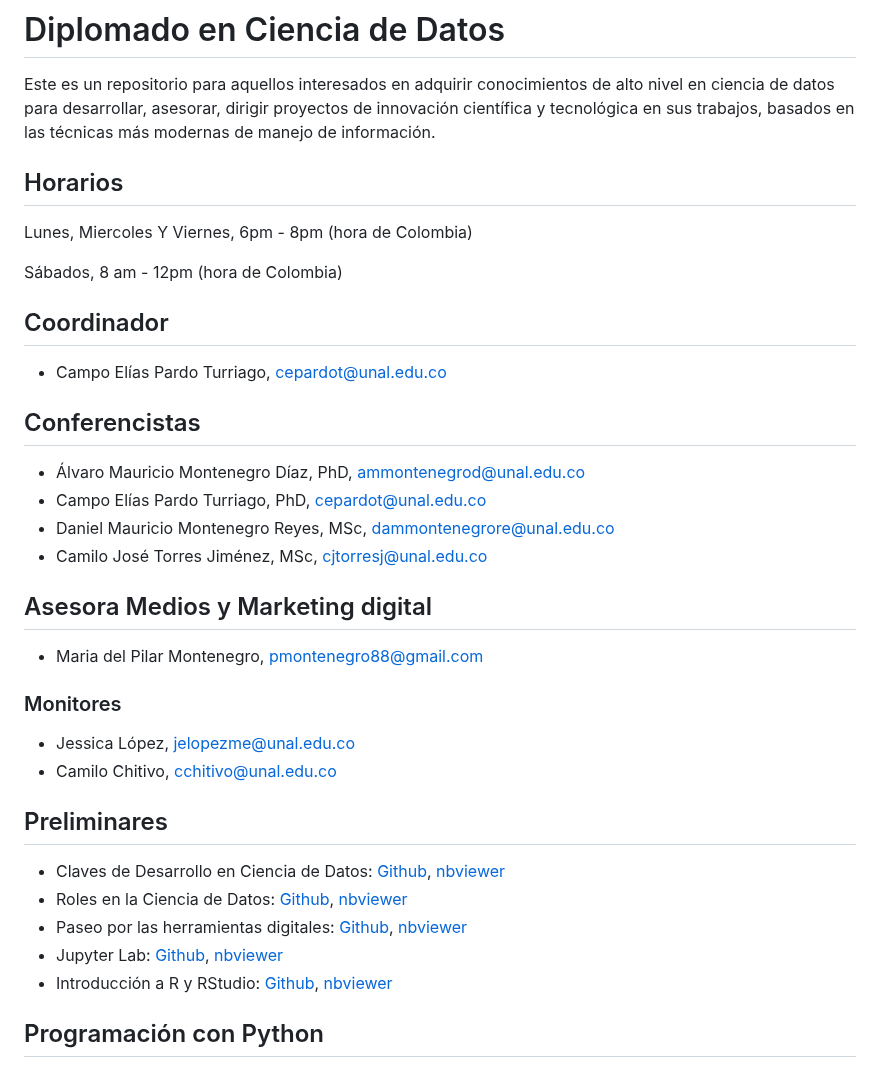
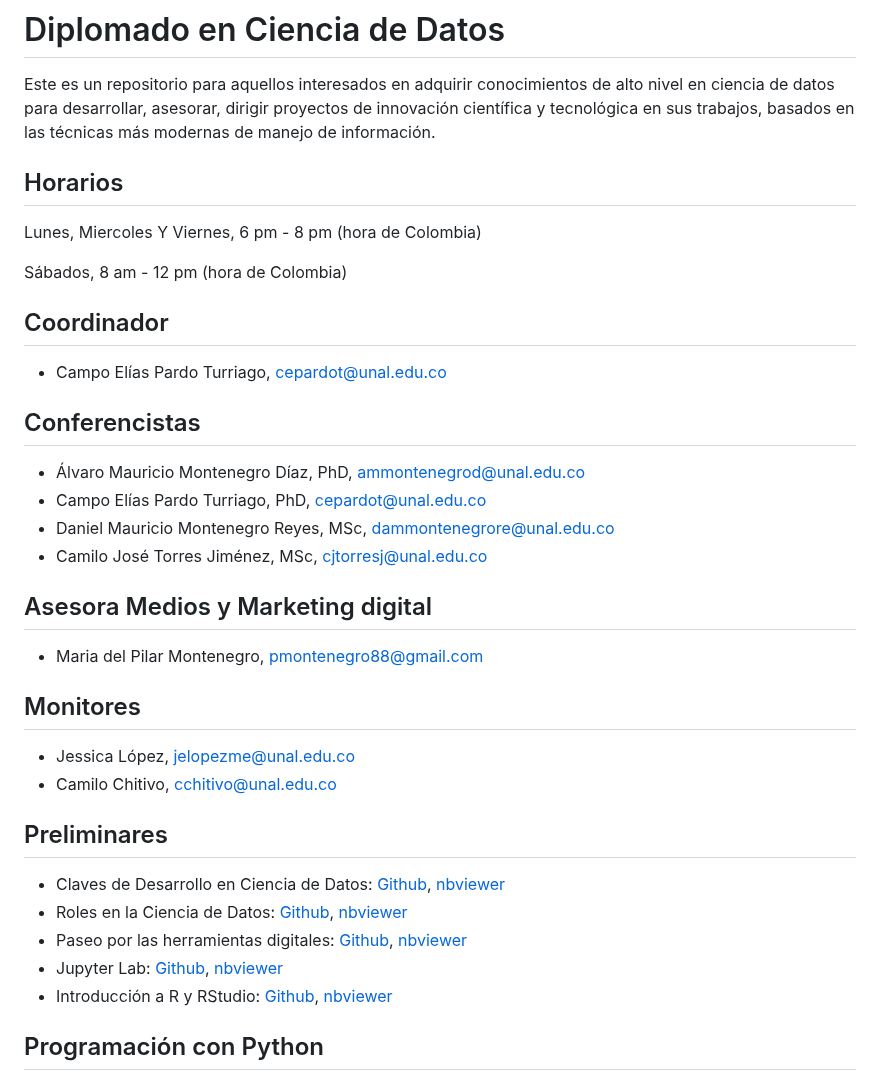
Before and after one commit to AprendizajeProfundo/diplomado-ciencia-de-datos, a Markdown page: README.md, the part around one of its changes. GitHub-like rendering.

```diff
--- a/README.md
+++ b/README.md
@@ -1,28 +1,42 @@
 # Diplomado en Ciencia de Datos
 Este es un repositorio para aquellos interesados en adquirir conocimientos de alto nivel en ciencia de datos  para desarrollar, asesorar, dirigir proyectos de innovación científica y tecnológica en sus trabajos, basados en las técnicas más modernas de manejo de información.
+
 ## Horarios
-Lunes, Miercoles Y Viernes, 6pm - 8pm (hora de Colombia)
+Lunes, Miercoles Y Viernes, 6 pm - 8 pm (hora de Colombia)
 
-Sábados, 8 am - 12pm (hora de Colombia)
+Sábados, 8 am - 12 pm (hora de Colombia)
 
 ## Coordinador
 - Campo Elías Pardo Turriago, cepardot@unal.edu.co
+
 ## Conferencistas
 - Álvaro Mauricio Montenegro Díaz, PhD, ammontenegrod@unal.edu.co
 - Campo Elías Pardo Turriago, PhD, cepardot@unal.edu.co
 - Daniel Mauricio Montenegro Reyes, MSc, dammontenegrore@unal.edu.co
 - Camilo José Torres Jiménez, MSc, cjtorresj@unal.edu.co
+
 ## Asesora Medios y Marketing digital
 - Maria del Pilar Montenegro, pmontenegro88@gmail.com
- ### Monitores
- - Jessica López, jelopezme@unal.edu.co
- - Camilo Chitivo, cchitivo@unal.edu.co
+
+## Monitores
+- Jessica López, jelopezme@unal.edu.co
+- Camilo Chitivo, cchitivo@unal.edu.co
 
 ## Preliminares
-- Claves de Desarrollo en Ciencia de Datos: [Github](https://github.com/AprendizajeProfundo/diplomado-ciencia-de-datos/blob/main/A_Preliminares/Cuadernos/ds_claves_desarrollo.ipynb), [nbviewer](https://nbviewer.org/github/AprendizajeProfundo/diplomado-ciencia-de-datos/blob/main/A_Preliminares/Cuadernos/ds_claves_desarrollo.ipynb)
-- Roles en la Ciencia de Datos: [Github](https://github.com/AprendizajeProfundo/diplomado-ciencia-de-datos/blob/main/A_Preliminares/Cuadernos/ds_Roles_Data_science.ipynb), [nbviewer](https://nbviewer.org/github/AprendizajeProfundo/diplomado-ciencia-de-datos/blob/main/A_Preliminares/Cuadernos/ds_Roles_Data_science.ipynb)
-- Paseo por las herramientas digitales: [Github](https://github.com/AprendizajeProfundo/diplomado-ciencia-de-datos/blob/main/A_Preliminares/Cuadernos/Herramientas_Digitales.ipynb), [nbviewer](https://nbviewer.org/github/AprendizajeProfundo/diplomado-ciencia-de-datos/blob/main/A_Preliminares/Cuadernos/Herramientas_Digitales.ipynb)
-- Jupyter Lab: [Github](https://github.com/AprendizajeProfundo/diplomado-ciencia-de-datos/blob/main/A_Preliminares/Cuadernos/Intro_Jupyter.ipynb), [nbviewer](https://nbviewer.org/github/AprendizajeProfundo/diplomado-ciencia-de-datos/blob/main/A_Preliminares/Cuadernos/Intro_Jupyter.ipynb)
-- Introducción a R y RStudio: [Github](https://github.com/AprendizajeProfundo/diplomado-ciencia-de-datos/blob/main/A_Preliminares/Cuadernos/Introduccion2RyRStudio.ipynb), [nbviewer](https://nbviewer.org/github/AprendizajeProfundo/diplomado-ciencia-de-datos/blob/main/A_Preliminares/Cuadernos/Introduccion2RyRStudio.ipynb)
+- Claves de Desarrollo en Ciencia de Datos:
+[Github](https://github.com/AprendizajeProfundo/diplomado-ciencia-de-datos/blob/main/A_Preliminares/Cuadernos/ds_claves_desarrollo.ipynb),
+[nbviewer](https://nbviewer.org/github/AprendizajeProfundo/diplomado-ciencia-de-datos/blob/main/A_Preliminares/Cuadernos/ds_claves_desarrollo.ipynb)
+- Roles en la Ciencia de Datos:
+[Github](https://github.com/AprendizajeProfundo/diplomado-ciencia-de-datos/blob/main/A_Preliminares/Cuadernos/ds_Roles_Data_science.ipynb),
+[nbviewer](https://nbviewer.org/github/AprendizajeProfundo/diplomado-ciencia-de-datos/blob/main/A_Preliminares/Cuadernos/ds_Roles_Data_science.ipynb)
+- Paseo por las herramientas digitales:
+[Github](https://github.com/AprendizajeProfundo/diplomado-ciencia-de-datos/blob/main/A_Preliminares/Cuadernos/Herramientas_Digitales.ipynb),
+[nbviewer](https://nbviewer.org/github/AprendizajeProfundo/diplomado-ciencia-de-datos/blob/main/A_Preliminares/Cuadernos/Herramientas_Digitales.ipynb)
+- Jupyter Lab:
+[Github](https://github.com/AprendizajeProfundo/diplomado-ciencia-de-datos/blob/main/A_Preliminares/Cuadernos/Intro_Jupyter.ipynb),
+[nbviewer](https://nbviewer.org/github/AprendizajeProfundo/diplomado-ciencia-de-datos/blob/main/A_Preliminares/Cuadernos/Intro_Jupyter.ipynb)
+- Introducción a R y RStudio:
+[Github](https://github.com/AprendizajeProfundo/diplomado-ciencia-de-datos/blob/main/A_Preliminares/Cuadernos/Introduccion2RyRStudio.ipynb),
+[nbviewer](https://nbviewer.org/github/AprendizajeProfundo/diplomado-ciencia-de-datos/blob/main/A_Preliminares/Cuadernos/Introduccion2RyRStudio.ipynb)
 
 ## Programación con Python
```
Also changed, not shown: other parts of README.md (+54 -22 lines).
